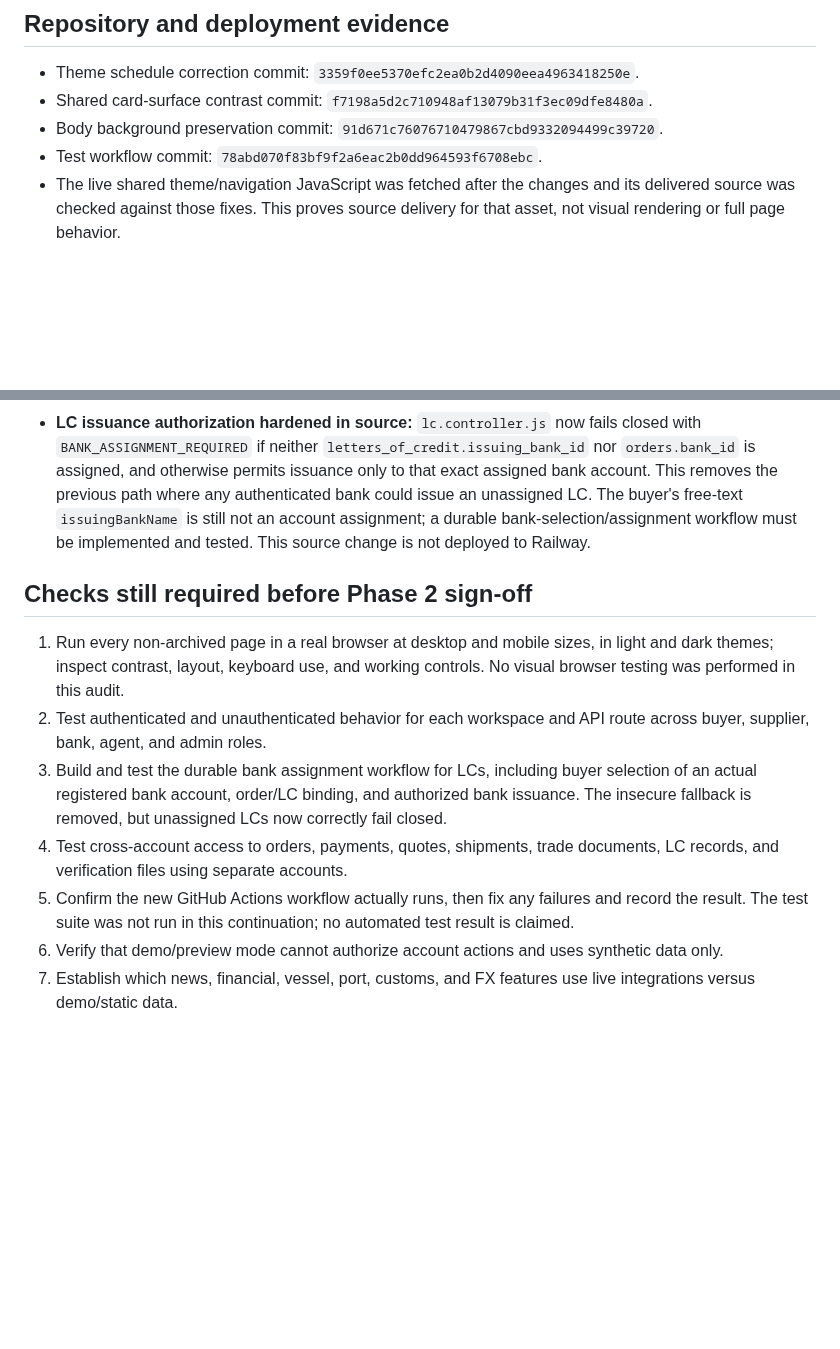
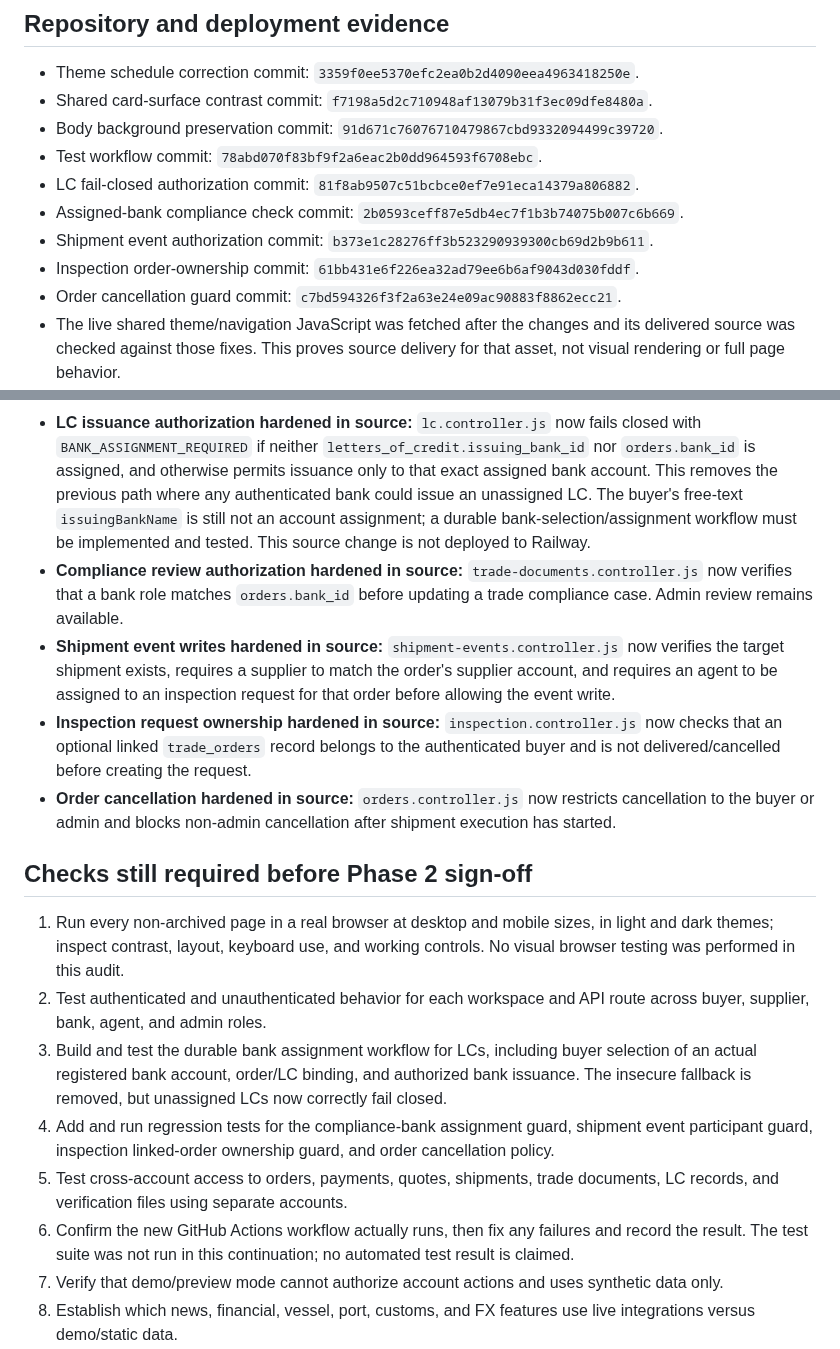
Before and after one commit to Temi911/vtg-backend, a Markdown page: docs/VTG_PHASE2_AUDIT_REPORT.md, 2 parts joined by grey strips. Rendered like a GitHub page; blank space fills up the shorter version.

Commit message:
Docs: record Phase 2 authorization fixes and outstanding tests

```diff
--- a/docs/VTG_PHASE2_AUDIT_REPORT.md
+++ b/docs/VTG_PHASE2_AUDIT_REPORT.md
@@ -22,6 +22,11 @@ Repository: `Temi911/vtg-backend`, branch `main`
 - Shared card-surface contrast commit: `f7198a5d2c710948af13079b31f3ec09dfe8480a`.
 - Body background preservation commit: `91d671c76076710479867cbd9332094499c39720`.
 - Test workflow commit: `78abd070f83bf9f2a6eac2b0dd964593f6708ebc`.
+- LC fail-closed authorization commit: `81f8ab9507c51bcbce0ef7e91eca14379a806882`.
+- Assigned-bank compliance check commit: `2b0593ceff87e5db4ec7f1b3b74075b007c6b669`.
+- Shipment event authorization commit: `b373e1c28276ff3b523290939300cb69d2b9b611`.
+- Inspection order-ownership commit: `61bb431e6f226ea32ad79ee6b6af9043d030fddf`.
+- Order cancellation guard commit: `c7bd594326f3f2a63e24e09ac90883f8862ecc21`.
 - The live shared theme/navigation JavaScript was fetched after the changes and its delivered source was checked against those fixes. This proves source delivery for that asset, not visual rendering or full page behavior.
 - Across the existing audit and this continuation, all 46 non-archived root HTML pages were individually fetched from the staging site. The earlier recorded subset of 11 paths returned HTTP 200; current fetches of the remaining page paths returned page content with titles. A consolidated fresh status-code matrix for all 46 should still be recorded before final sign-off.
 - The deployment-list API call was denied by Vercel (403), so this report does not claim an independently confirmed deployment ID for the latest commits.
@@ -31,14 +36,19 @@ Repository: `Temi911/vtg-backend`, branch `main`
 - Enumerated 46 non-archived root HTML pages on `main`. All 46 contain a viewport meta tag. 45 include `vtg-site-navigation.js`; `account-help.html` is intentionally self-contained with its own header and local theme-toggle handler. This is a structural scan only; it does not establish contrast or visual quality.
 - Reviewed authentication middleware and selected order, payment, quote, shipment, LC, trade-document, and verification routes/controllers. Source contains authentication/role middleware and user/participant checks on the selected paths. This was not a complete endpoint-by-endpoint authorization proof.
 - **LC issuance authorization hardened in source:** `lc.controller.js` now fails closed with `BANK_ASSIGNMENT_REQUIRED` if neither `letters_of_credit.issuing_bank_id` nor `orders.bank_id` is assigned, and otherwise permits issuance only to that exact assigned bank account. This removes the previous path where any authenticated bank could issue an unassigned LC. The buyer's free-text `issuingBankName` is still not an account assignment; a durable bank-selection/assignment workflow must be implemented and tested. This source change is not deployed to Railway.
+- **Compliance review authorization hardened in source:** `trade-documents.controller.js` now verifies that a bank role matches `orders.bank_id` before updating a trade compliance case. Admin review remains available.
+- **Shipment event writes hardened in source:** `shipment-events.controller.js` now verifies the target shipment exists, requires a supplier to match the order's supplier account, and requires an agent to be assigned to an inspection request for that order before allowing the event write.
+- **Inspection request ownership hardened in source:** `inspection.controller.js` now checks that an optional linked `trade_orders` record belongs to the authenticated buyer and is not delivered/cancelled before creating the request.
+- **Order cancellation hardened in source:** `orders.controller.js` now restricts cancellation to the buyer or admin and blocks non-admin cancellation after shipment execution has started.
 
 ## Checks still required before Phase 2 sign-off
 
 1. Run every non-archived page in a real browser at desktop and mobile sizes, in light and dark themes; inspect contrast, layout, keyboard use, and working controls. No visual browser testing was performed in this audit.
 2. Test authenticated and unauthenticated behavior for each workspace and API route across buyer, supplier, bank, agent, and admin roles.
 3. Build and test the durable bank assignment workflow for LCs, including buyer selection of an actual registered bank account, order/LC binding, and authorized bank issuance. The insecure fallback is removed, but unassigned LCs now correctly fail closed.
-4. Test cross-account access to orders, payments, quotes, shipments, trade documents, LC records, and verification files using separate accounts.
-5. Confirm the new GitHub Actions workflow actually runs, then fix any failures and record the result. The test suite was not run in this continuation; no automated test result is claimed.
+4. Add and run regression tests for the compliance-bank assignment guard, shipment event participant guard, inspection linked-order ownership guard, and order cancellation policy.
+5. Test cross-account access to orders, payments, quotes, shipments, trade documents, LC records, and verification files using separate accounts.
+6. Confirm the new GitHub Actions workflow actually runs, then fix any failures and record the result. The test suite was not run in this continuation; no automated test result is claimed.
 6. Verify that demo/preview mode cannot authorize account actions and uses synthetic data only.
 7. Establish which news, financial, vessel, port, customs, and FX features use live integrations versus demo/static data.
 8. Complete backend/API checks only when they can be done without deploying or modifying Railway, or after Railway work is explicitly authorized. A local clone/test attempt could not run because this environment could not resolve github.com; no tests are claimed as passing.
```
